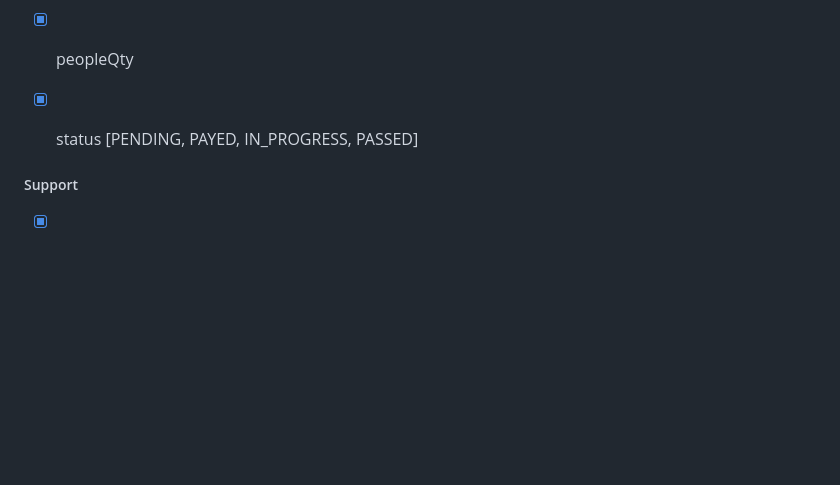
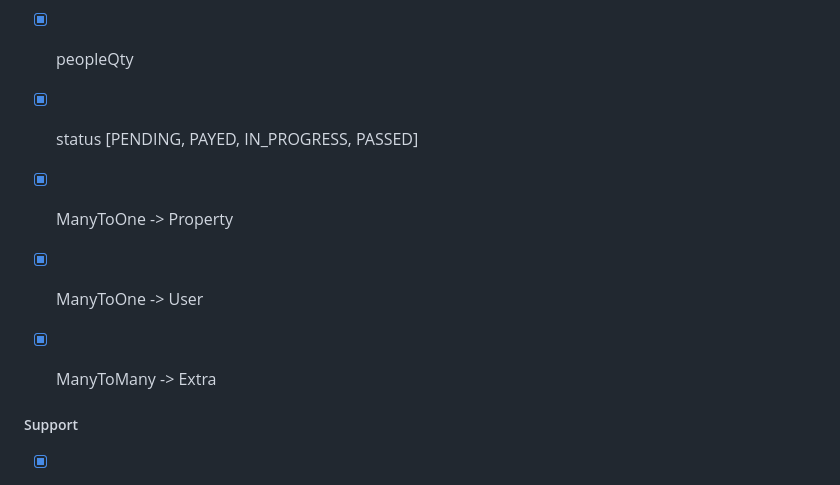
Before and after one commit to TyTy-cf/2027-cda, a Markdown page: uml/projet/readme.md, the part around the change. GitHub-like rendering; blank space fills up the shorter version.

Commit message:
update project class

```diff
--- a/uml/projet/readme.md
+++ b/uml/projet/readme.md
@@ -156,6 +156,9 @@ Plusieurs utilisateurs seront sur le site :
 - [x] finishedAt
 - [x] peopleQty
 - [x] status [PENDING, PAYED, IN_PROGRESS, PASSED]
+- [x] ManyToOne -> Property
+- [x] ManyToOne -> User
+- [x] ManyToMany -> Extra
 
 
 ##### Support
```
